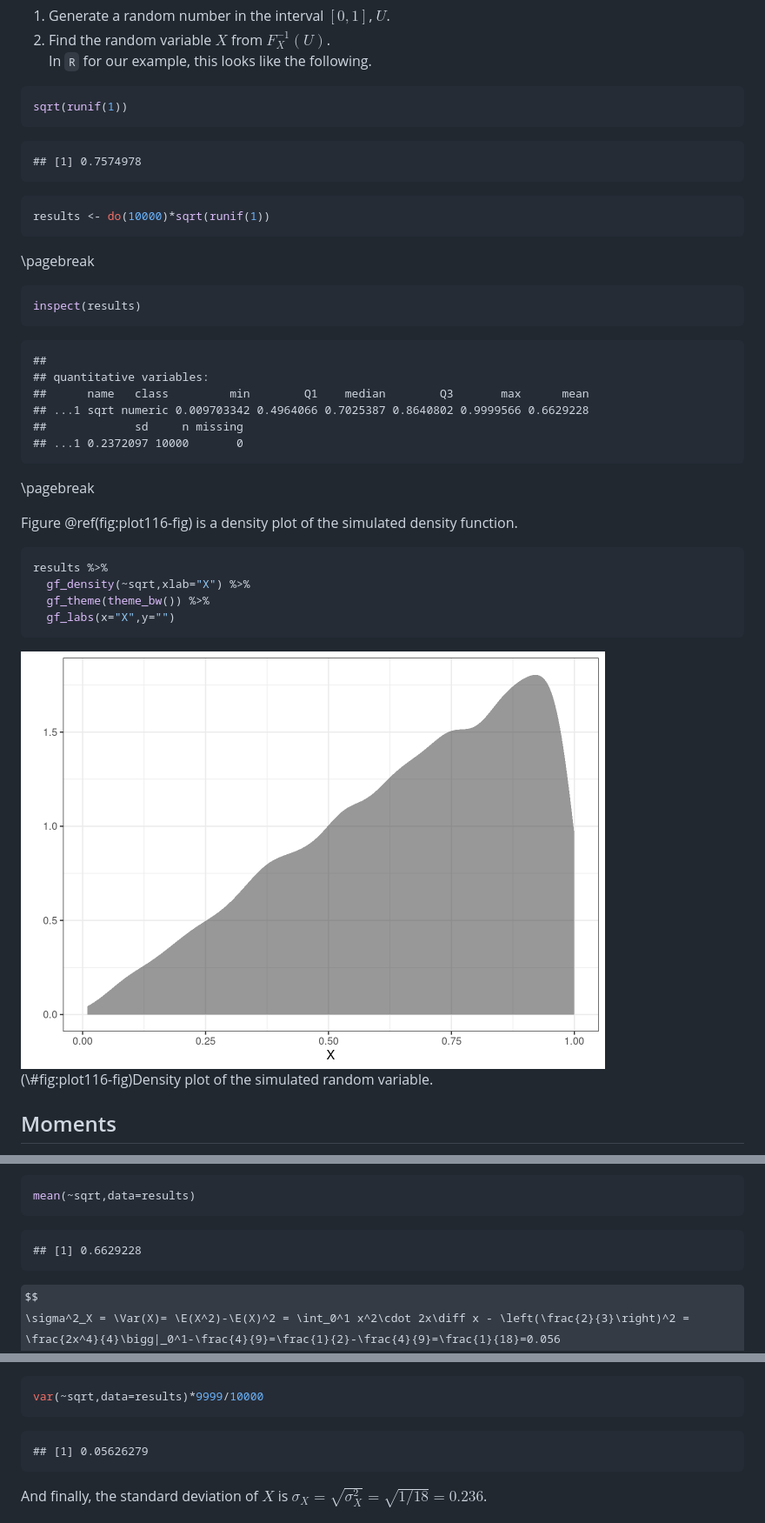
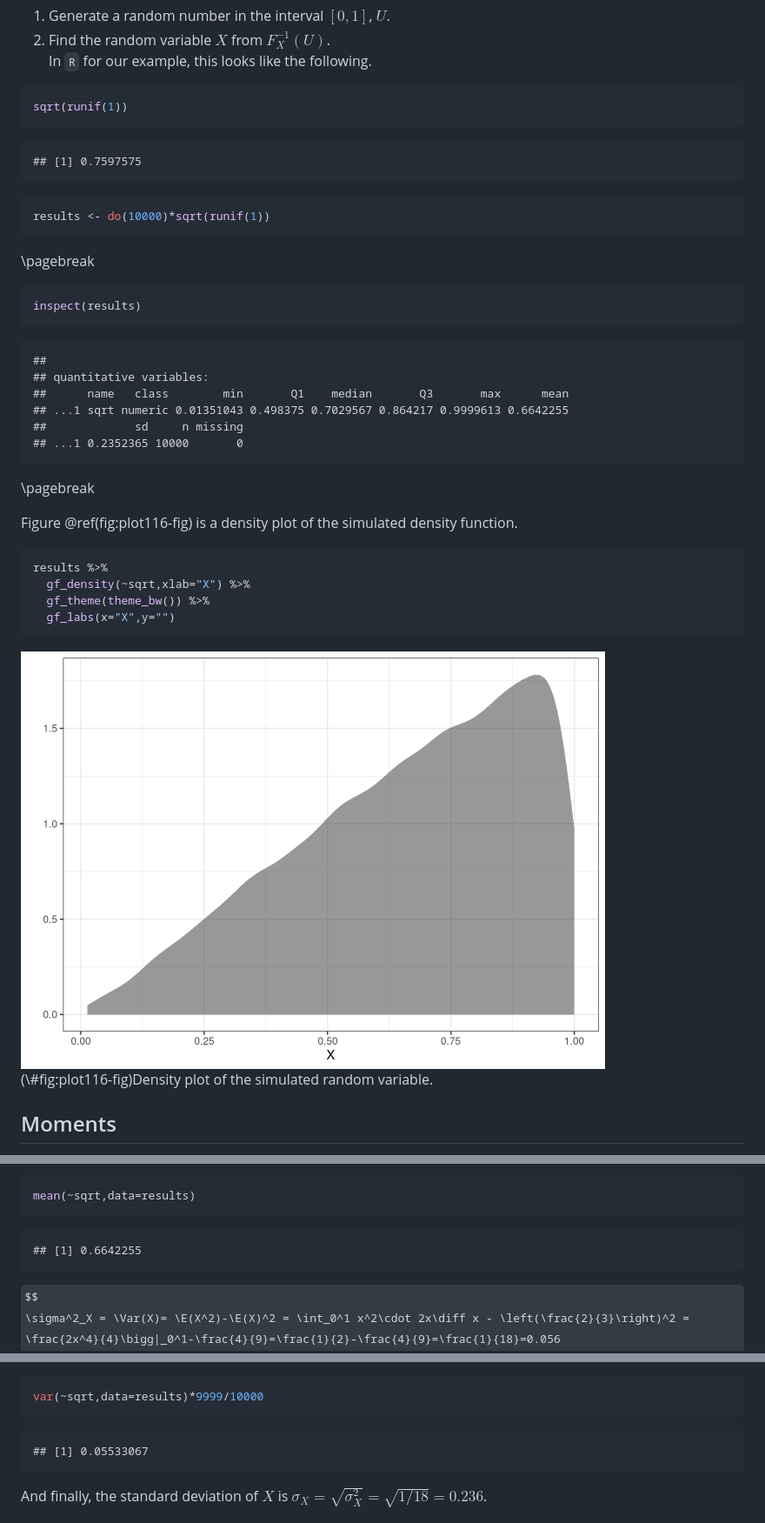
Before and after one commit to DS-USAFA/Probability-and-Statistics-for-Scientists-and-Engineers-BACKUP, a Markdown page: docs/11-Continuous-Random-Variables.md, 3 parts joined by grey strips. Shown: that part at 87% size. Drawn GitHub-style; pictures changed too: docs/11-Continuous-Random-Variables_files/figure-html/plot116-fig-1.png; some formulas as TeX source.

````diff
--- a/docs/11-Continuous-Random-Variables.md
+++ b/docs/11-Continuous-Random-Variables.md
@@ -191,7 +191,7 @@ sqrt(runif(1))
 ```
 
 ```
-## [1] 0.7574978
+## [1] 0.7597575
 ```
 
 
@@ -209,10 +209,10 @@ inspect(results)
 ```
 ##
 ## quantitative variables:
-##      name   class         min        Q1    median        Q3       max      mean
-## ...1 sqrt numeric 0.009703342 0.4964066 0.7025387 0.8640802 0.9999566 0.6629228
+##      name   class        min       Q1    median       Q3       max      mean
+## ...1 sqrt numeric 0.01351043 0.498375 0.7029567 0.864217 0.9999613 0.6642255
 ##             sd     n missing
-## ...1 0.2372097 10000       0
+## ...1 0.2352365 10000       0
 ```
 
 \pagebreak
@@ -299,7 +299,7 @@ mean(~sqrt,data=results)
 ```
 
 ```
-## [1] 0.6629228
+## [1] 0.6642255
 ```
 
 
@@ -335,7 +335,7 @@ var(~sqrt,data=results)*9999/10000
 ```
 
 ```
-## [1] 0.05626279
+## [1] 0.05533067
 ```
 
 
````
Also changed, not shown: docs/16-Transformations.md (+6 -6 lines), docs/16-Transformations_files/figure-html/dens161-fig-1.png, docs/16-Transformations_files/figure-html/dens162-fig-1.png, 8 other files.
